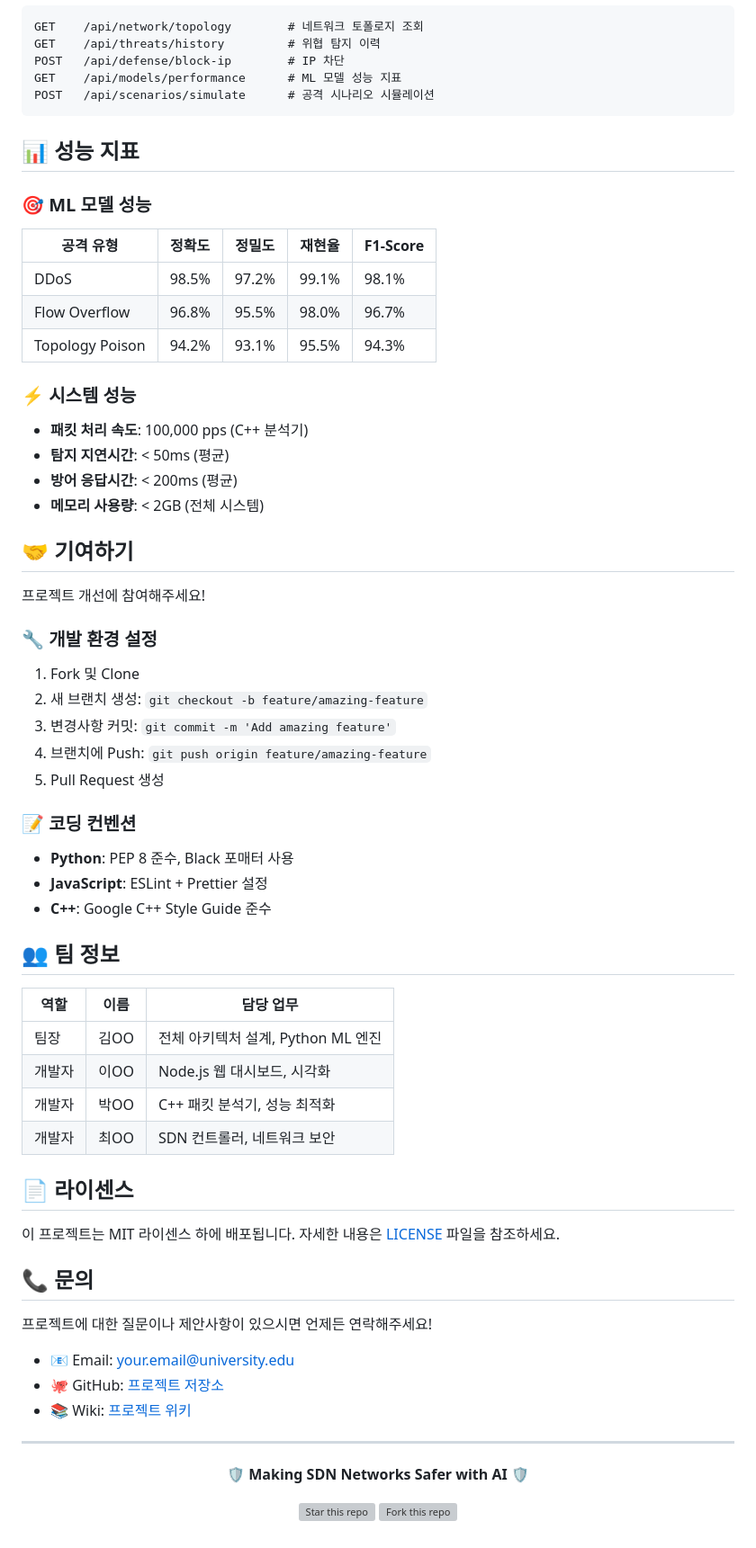
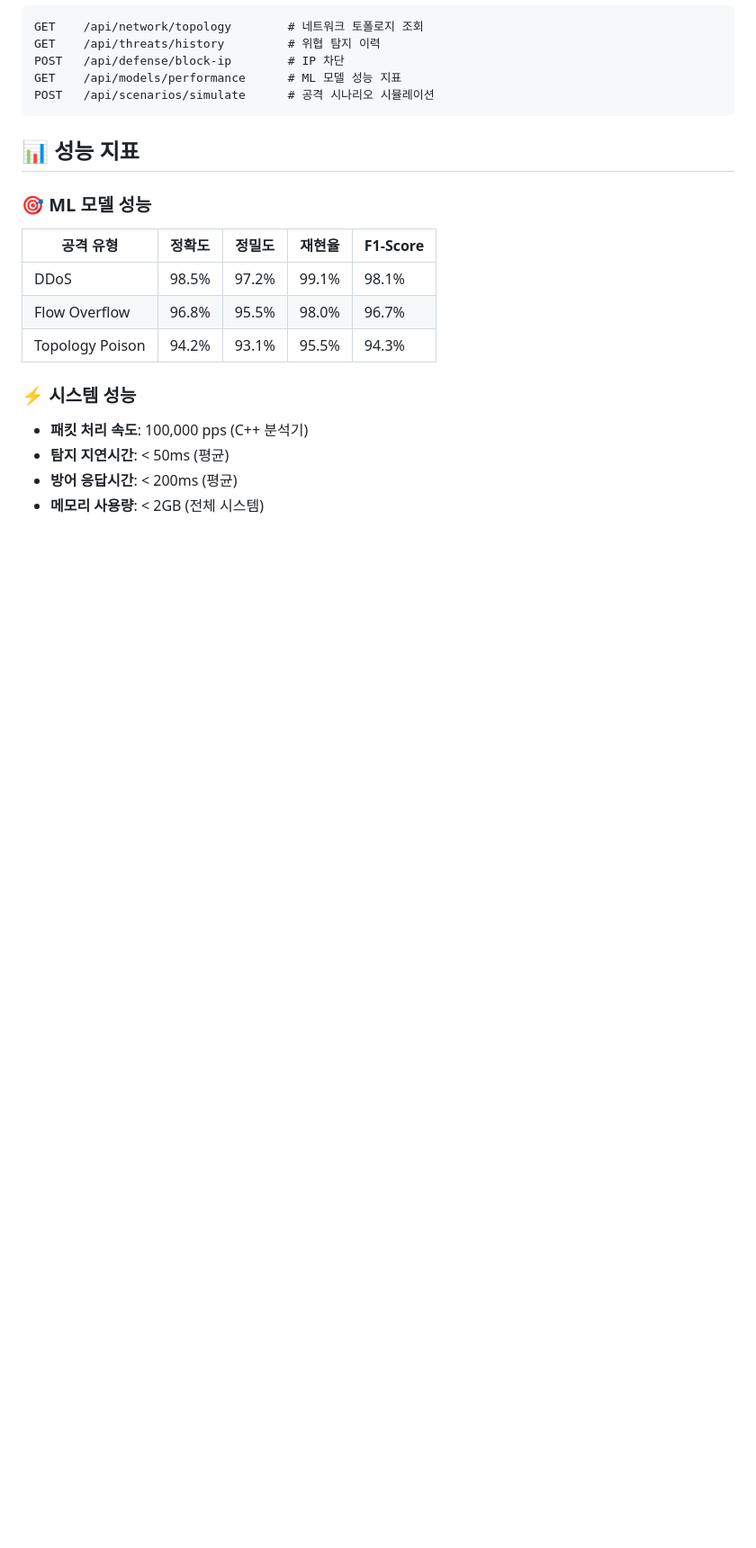
Before and after one commit to jynoh00/ML-based_attack_defense_system_in-SDN, a Markdown page: README.md, the part around one of its changes. Shown at 90% size. Drawn GitHub-style; blank space fills up the shorter version; grey boxes are pictures that could not be loaded.

```diff
--- a/README.md
+++ b/README.md
@@ -268,50 +266,3 @@ POST   /api/scenarios/simulate      # 공격 시나리오 시뮬레이션
 - **탐지 지연시간**: < 50ms (평균)
 - **방어 응답시간**: < 200ms (평균)
 - **메모리 사용량**: < 2GB (전체 시스템)
-
-## 🤝 기여하기
-
-프로젝트 개선에 참여해주세요!
-
-### 🔧 개발 환경 설정
-1. Fork 및 Clone
-2. 새 브랜치 생성: `git checkout -b feature/amazing-feature`
-3. 변경사항 커밋: `git commit -m 'Add amazing feature'`
-4. 브랜치에 Push: `git push origin feature/amazing-feature`
-5. Pull Request 생성
-
-### 📝 코딩 컨벤션
-- **Python**: PEP 8 준수, Black 포매터 사용
-- **JavaScript**: ESLint + Prettier 설정
-- **C++**: Google C++ Style Guide 준수
-
-## 👥 팀 정보
-
-| 역할 | 이름 | 담당 업무 |
-|------|------|-----------|
-| 팀장 | 김OO | 전체 아키텍처 설계, Python ML 엔진 |
-| 개발자 | 이OO | Node.js 웹 대시보드, 시각화 |
-| 개발자 | 박OO | C++ 패킷 분석기, 성능 최적화 |
-| 개발자 | 최OO | SDN 컨트롤러, 네트워크 보안 |
-
-## 📄 라이센스
-
-이 프로젝트는 MIT 라이센스 하에 배포됩니다. 자세한 내용은 [LICENSE](LICENSE) 파일을 참조하세요.
-
-## 📞 문의
-
-프로젝트에 대한 질문이나 제안사항이 있으시면 언제든 연락해주세요!
-
-- 📧 Email: your.email@university.edu
-- 🐙 GitHub: [프로젝트 저장소](https://github.com/yourusername/sdn-ml-security)
-- 📚 Wiki: [프로젝트 위키](https://github.com/yourusername/sdn-ml-security/wiki)
-
----
-
-<div align="center">
-
-**🛡️ Making SDN Networks Safer with AI 🛡️**
-
-[![Star this repo](https://img.shields.io/github/stars/yourusername/sdn-ml-security?style=social)](https://github.com/yourusername/sdn-ml-security)
-[![Fork this repo](https://img.shields.io/github/forks/yourusername/sdn-ml-security?style=social)](https://github.com/yourusername/sdn-ml-security/fork)
-
```
Also changed, not shown: other parts of README.md (+1 -4 lines).
